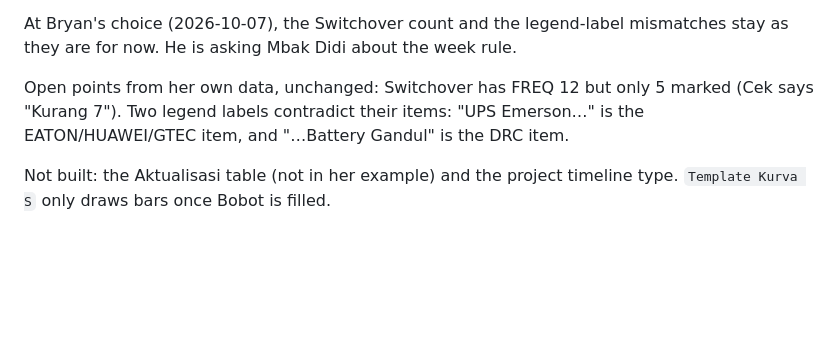
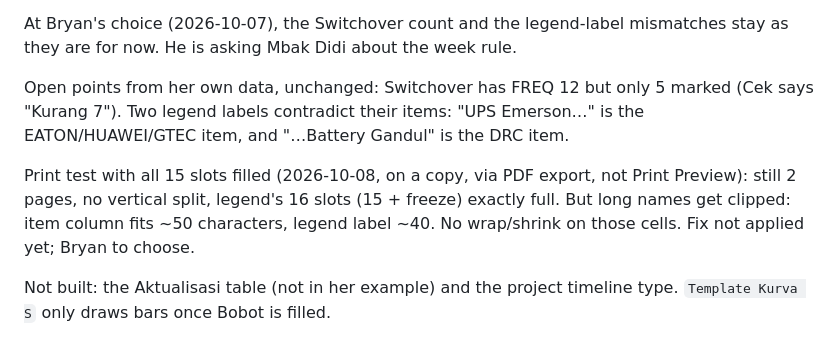
Before and after one commit to Slicon123/JARVIS, a Markdown page: memory/project-jadwal-pekerjaan-template.md, the part around the change. GitHub-like rendering; blank space fills up the shorter version.

Commit message:
memory: schedule 15-item print test, long names clip
Co-Authored-By: Claude Opus 5.5 <noreply@anthropic.com>

```diff
--- a/memory/project-jadwal-pekerjaan-template.md
+++ b/memory/project-jadwal-pekerjaan-template.md
@@ -29,6 +29,8 @@ At Bryan's choice (2026-10-07), the Switchover count and the legend-label mismat
 
 Open points from her own data, unchanged: Switchover has FREQ 12 but only 5 marked (Cek says "Kurang 7"). Two legend labels contradict their items: "UPS Emerson…" is the EATON/HUAWEI/GTEC item, and "…Battery Gandul" is the DRC item.
 
+Print test with all 15 slots filled (2026-10-08, on a copy, via PDF export, not Print Preview): still 2 pages, no vertical split, legend's 16 slots (15 + freeze) exactly full. But long names get clipped: item column fits ~50 characters, legend label ~40. No wrap/shrink on those cells. Fix not applied yet; Bryan to choose.
+
 Not built: the Aktualisasi table (not in her example) and the project timeline type. `Template Kurva S` only draws bars once Bobot is filled.
 
 **How to apply:** edit the template in Excel (COM), not by rebuilding. The build/verify scripts lived in a session scratchpad and are gone. See [[feedback-excel-com-checklist]].
```
